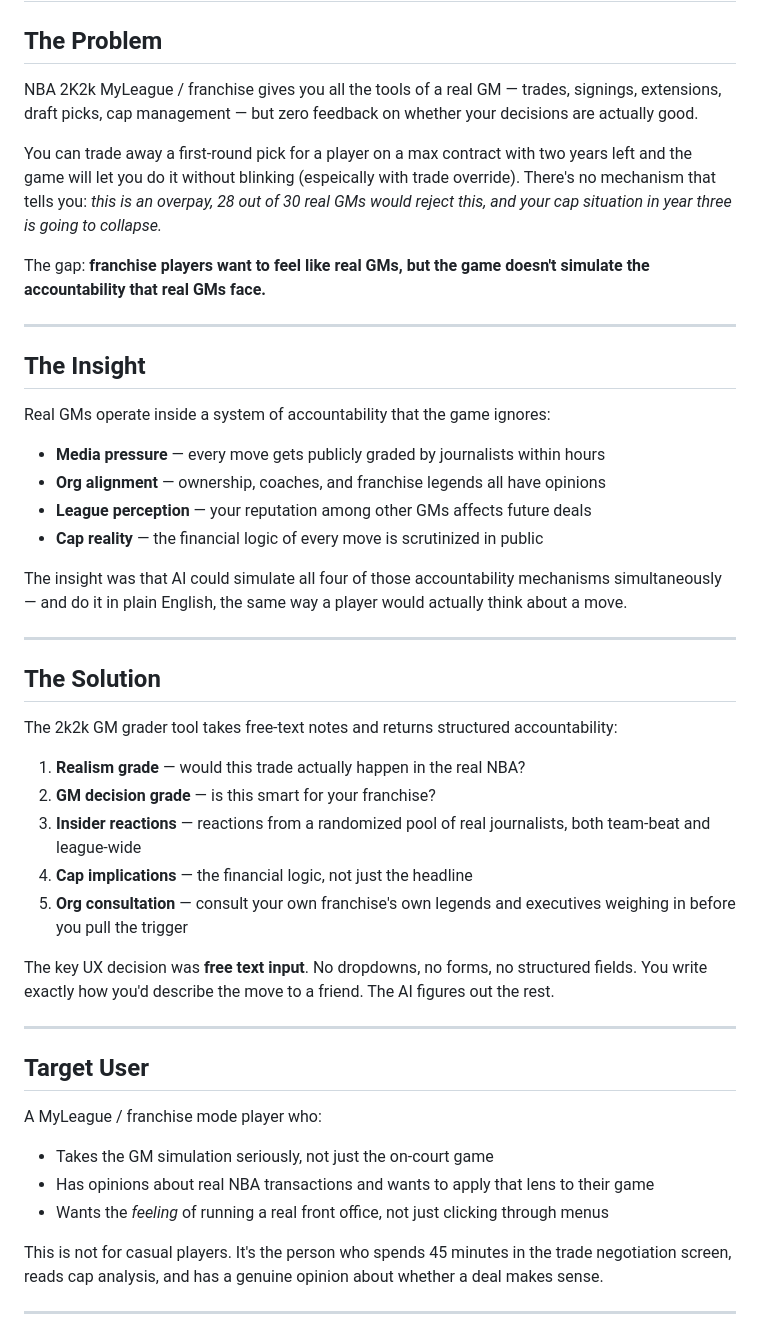
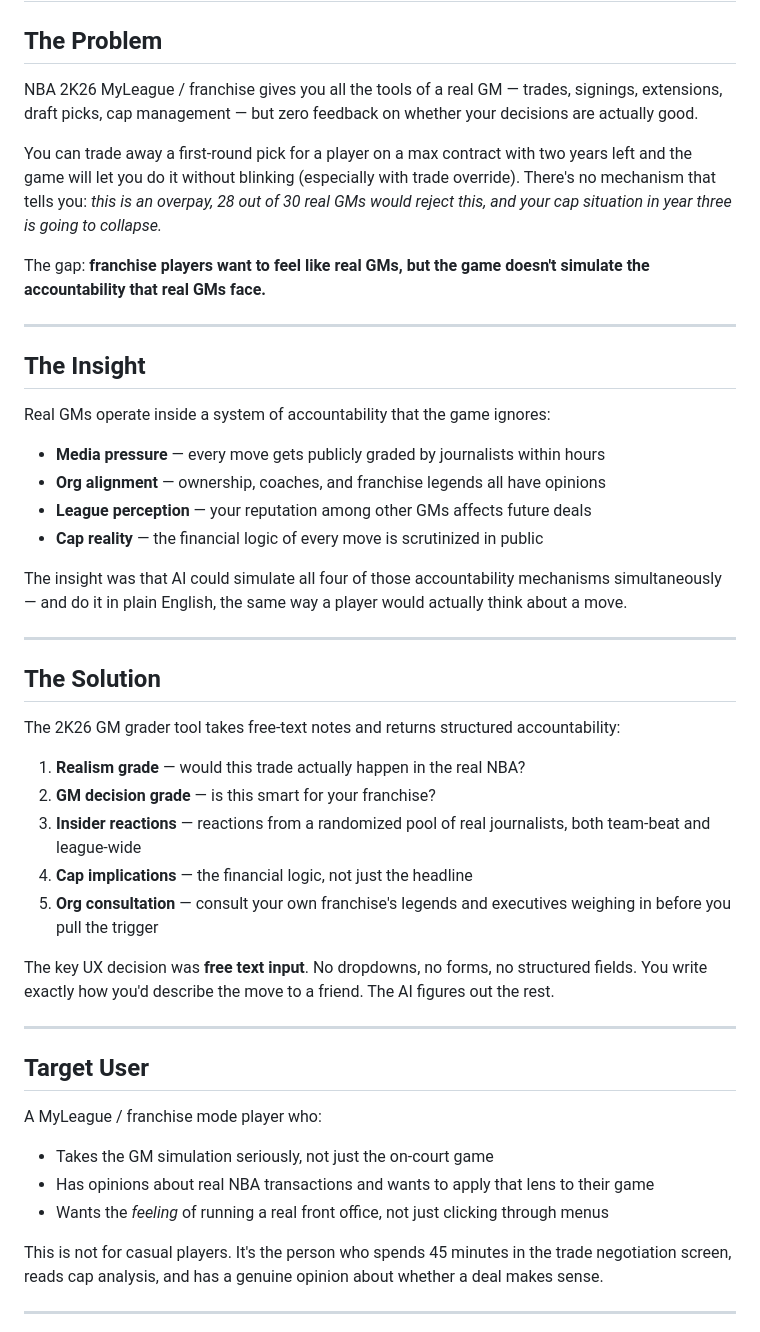
Before and after one commit to chamlance/2k26-gm-grader-tool, a Markdown page: PRODUCT_THINKING.md, the part around one of its changes. Rendered like a GitHub page.

```diff
--- a/PRODUCT_THINKING.md
+++ b/PRODUCT_THINKING.md
@@ -2,9 +2,9 @@
 
 ## The Problem
 
-NBA 2K2k MyLeague / franchise gives you all the tools of a real GM — trades, signings, extensions, draft picks, cap management — but zero feedback on whether your decisions are actually good.
+NBA 2K26 MyLeague / franchise gives you all the tools of a real GM — trades, signings, extensions, draft picks, cap management — but zero feedback on whether your decisions are actually good.
 
-You can trade away a first-round pick for a player on a max contract with two years left and the game will let you do it without blinking (espeically with trade override). There's no mechanism that tells you: *this is an overpay, 28 out of 30 real GMs would reject this, and your cap situation in year three is going to collapse.*
+You can trade away a first-round pick for a player on a max contract with two years left and the game will let you do it without blinking (especially with trade override). There's no mechanism that tells you: *this is an overpay, 28 out of 30 real GMs would reject this, and your cap situation in year three is going to collapse.*
 
 The gap: **franchise players want to feel like real GMs, but the game doesn't simulate the accountability that real GMs face.**
 
@@ -14,10 +14,10 @@ The gap: **franchise players want to feel like real GMs, but the game doesn't si
 
 Real GMs operate inside a system of accountability that the game ignores:
 
-- **Media pressure** — every move gets publicly graded by journalists within hours
-- **Org alignment** — ownership, coaches, and franchise legends all have opinions
-- **League perception** — your reputation among other GMs affects future deals
-- **Cap reality** — the financial logic of every move is scrutinized in public
+* **Media pressure** — every move gets publicly graded by journalists within hours
+* **Org alignment** — ownership, coaches, and franchise legends all have opinions
+* **League perception** — your reputation among other GMs affects future deals
+* **Cap reality** — the financial logic of every move is scrutinized in public
 
 The insight was that AI could simulate all four of those accountability mechanisms simultaneously — and do it in plain English, the same way a player would actually think about a move.
 
@@ -25,13 +25,13 @@ The insight was that AI could simulate all four of those accountability mechanis
 
 ## The Solution
 
-The 2k2k GM grader tool takes free-text notes and returns structured accountability:
+The 2K26 GM grader tool takes free-text notes and returns structured accountability:
 
 1. **Realism grade** — would this trade actually happen in the real NBA?
 2. **GM decision grade** — is this smart for your franchise?
 3. **Insider reactions** — reactions from a randomized pool of real journalists, both team-beat and league-wide
 4. **Cap implications** — the financial logic, not just the headline
-5. **Org consultation** — consult your own franchise's own legends and executives weighing in before you pull the trigger
+5. **Org consultation** — consult your own franchise's legends and executives weighing in before you pull the trigger
 
 The key UX decision was **free text input**. No dropdowns, no forms, no structured fields. You write exactly how you'd describe the move to a friend. The AI figures out the rest.
 
@@ -40,9 +40,10 @@ The key UX decision was **free text input**. No dropdowns, no forms, no structur
 ## Target User
 
 A MyLeague / franchise mode player who:
-- Takes the GM simulation seriously, not just the on-court game
-- Has opinions about real NBA transactions and wants to apply that lens to their game
-- Wants the *feeling* of running a real front office, not just clicking through menus
+
+* Takes the GM simulation seriously, not just the on-court game
+* Has opinions about real NBA transactions and wants to apply that lens to their game
+* Wants the *feeling* of running a real front office, not just clicking through menus
 
 This is not for casual players. It's the person who spends 45 minutes in the trade negotiation screen, reads cap analysis, and has a genuine opinion about whether a deal makes sense.
 
```
Also changed, not shown: other parts of PRODUCT_THINKING.md (+16 -13 lines).
